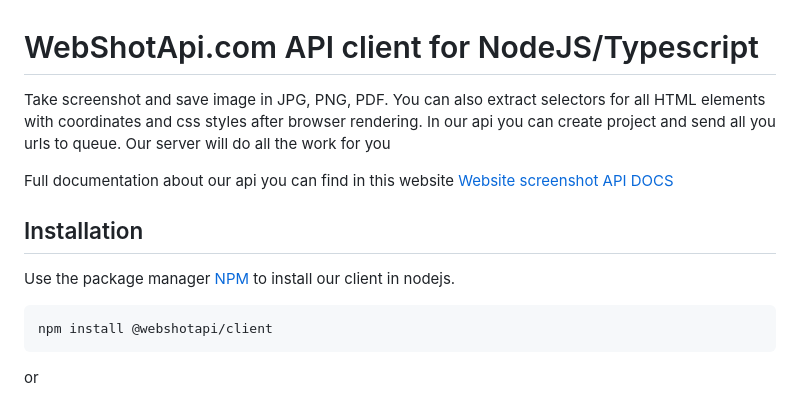
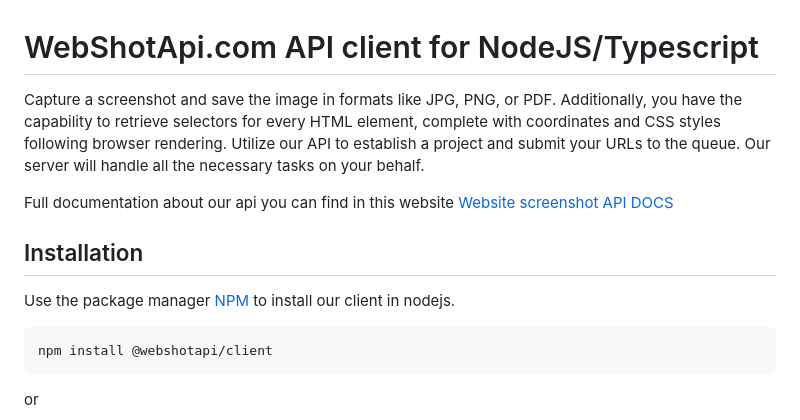
Before and after one commit to webshotapi/nodejs-client, a Markdown page: README.md, the part around one of its changes. GitHub-like rendering.

```diff
--- a/README.md
+++ b/README.md
@@ -1,7 +1,6 @@
 # WebShotApi.com API client for NodeJS/Typescript
 
-Take screenshot and save image in JPG, PNG, PDF. You can also extract selectors for all HTML elements with coordinates and css styles after browser rendering.
-In our api you can create project and send all you urls to queue. Our server will do all the work for you
+Capture a screenshot and save the image in formats like JPG, PNG, or PDF. Additionally, you have the capability to retrieve selectors for every HTML element, complete with coordinates and CSS styles following browser rendering. Utilize our API to establish a project and submit your URLs to the queue. Our server will handle all the necessary tasks on your behalf.
 
 Full documentation about our api you can find in this website [Website screenshot API DOCS](https://webshotapi.com/docs/)
 
```
Also changed, not shown: other parts of README.md (+1 -1 lines).
